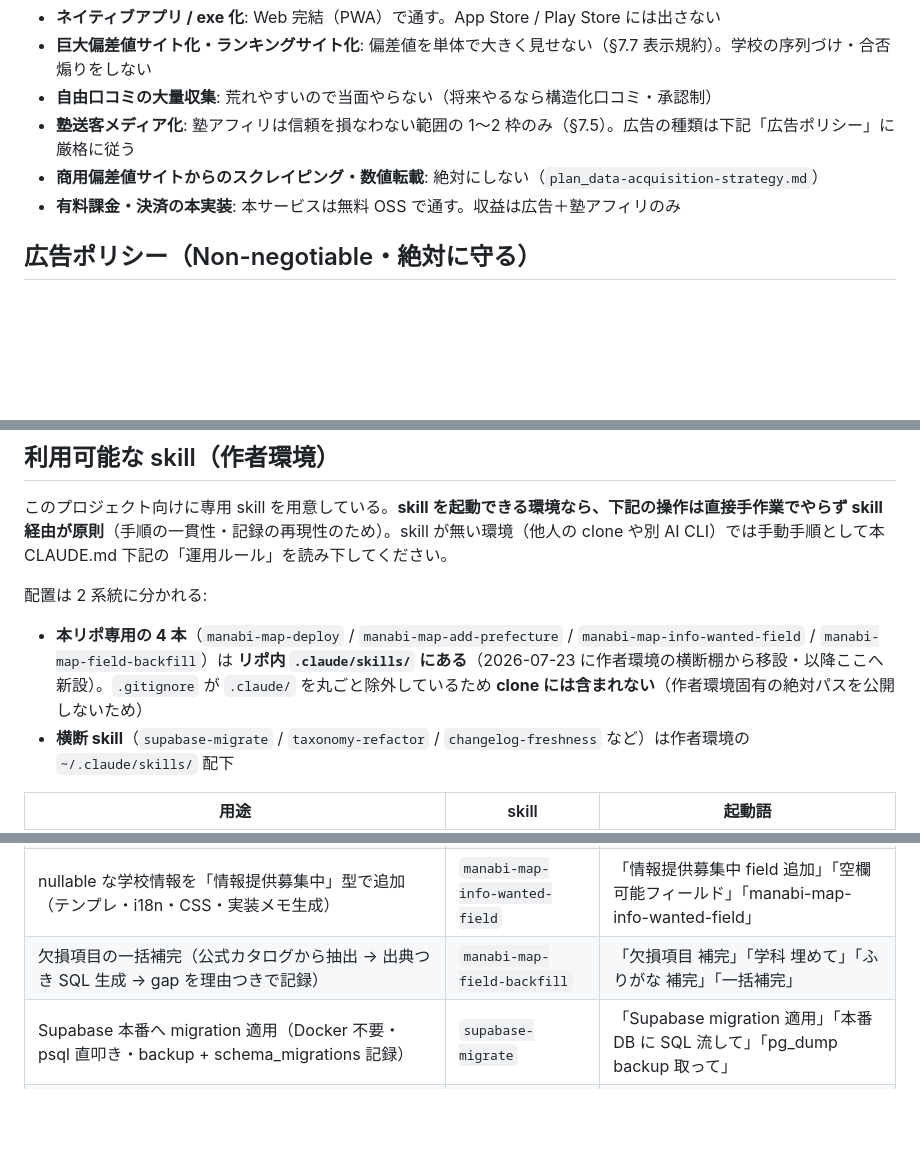
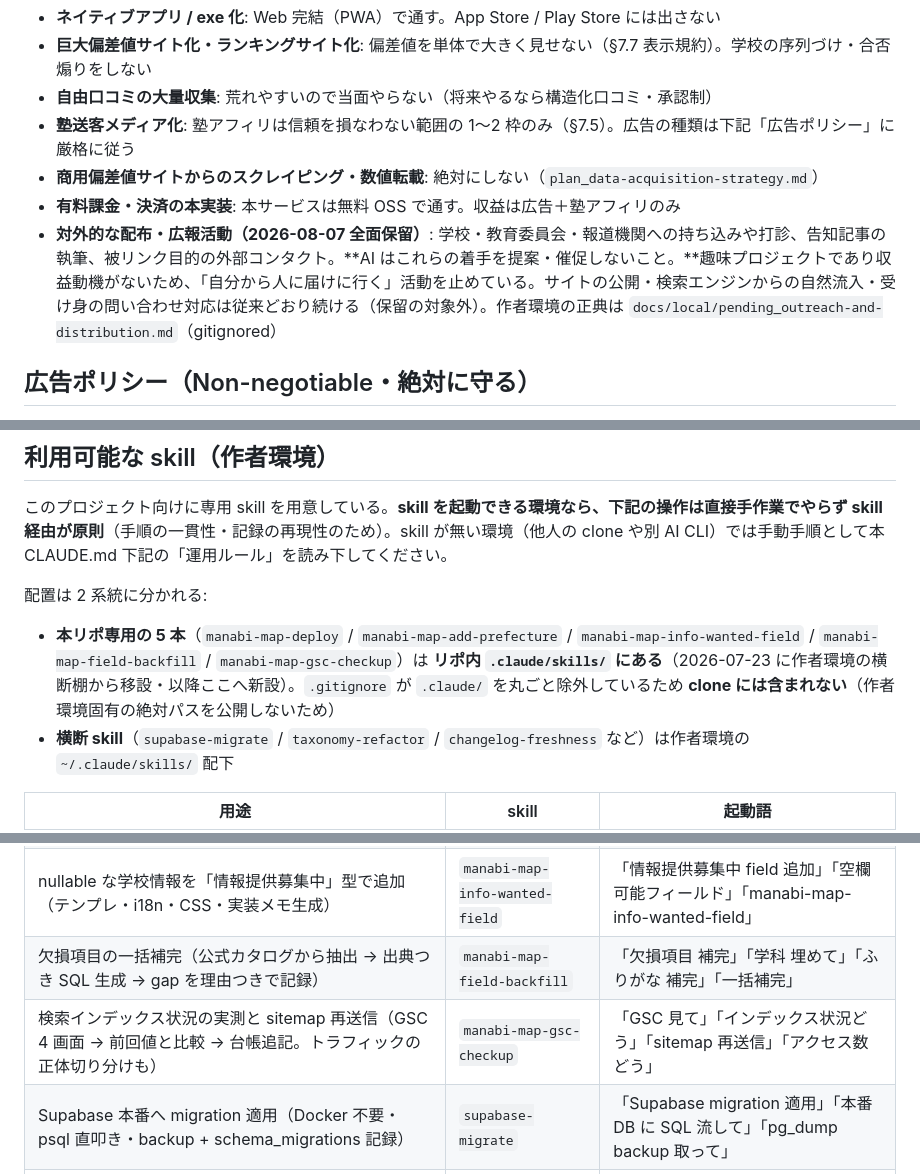
Before and after one commit to ishizakahiroshi/manabi-map, a Markdown page: CLAUDE.md, 3 parts joined by grey strips. Drawn GitHub-style; blank space fills up the shorter version.

Commit message:
docs: 対外的な配布・広報を保留し、GSC 確認 skill を登録する
「やらないこと（スコープ外）」に配布・広報の全面保留を追加した。学校・
教育委員会・報道機関への持ち込み、告知記事、被リンク目的の外部コンタクト
を止める。趣味プロジェクトで収益動機がないため「自分から人に届けに行く」
活動をしない判断。サイトの公開・自然流入・受け身の対応は従来どおり続ける。

AI がこの節を読むだけで催促が止まるようにするのが狙い。判断の経緯・止めた
範囲・再開条件は docs/local/pending_outreach-and-distribution.md（gitignored）
が正典。

あわせて repo skill manabi-map-gsc-checkup を skill 表に登録し、本リポ専用
skill の本数を 4 → 5 に更新した。

Co-Authored-By: Claude Opus 5 (1M context) <noreply@anthropic.com>

```diff
--- a/CLAUDE.md
+++ b/CLAUDE.md
@@ -20,6 +20,7 @@ AI からの機能追加打診を防ぐため、明示的に切り捨ててい
 - **塾送客メディア化**: 塾アフィリは信頼を損なわない範囲の 1〜2 枠のみ（§7.5）。広告の種類は下記「広告ポリシー」に厳格に従う
 - **商用偏差値サイトからのスクレイピング・数値転載**: 絶対にしない（`plan_data-acquisition-strategy.md`）
 - **有料課金・決済の本実装**: 本サービスは無料 OSS で通す。収益は広告＋塾アフィリのみ
+- **対外的な配布・広報活動（2026-08-07 全面保留）**: 学校・教育委員会・報道機関への持ち込みや打診、告知記事の執筆、被リンク目的の外部コンタクト。**AI はこれらの着手を提案・催促しないこと。**趣味プロジェクトであり収益動機がないため、「自分から人に届けに行く」活動を止めている。サイトの公開・検索エンジンからの自然流入・受け身の問い合わせ対応は従来どおり続ける（保留の対象外）。作者環境の正典は `docs/local/pending_outreach-and-distribution.md`（gitignored）
 
 ## 広告ポリシー（Non-negotiable・絶対に守る）
 
@@ -166,7 +167,7 @@ Cloudflare / Supabase / Google Search Console / GitHub Secrets の設定は、**
 
 配置は 2 系統に分かれる:
 
-- **本リポ専用の 4 本**（`manabi-map-deploy` / `manabi-map-add-prefecture` / `manabi-map-info-wanted-field` / `manabi-map-field-backfill`）は **リポ内 `.claude/skills/` にある**（2026-07-23 に作者環境の横断棚から移設・以降ここへ新設）。`.gitignore` が `.claude/` を丸ごと除外しているため **clone には含まれない**（作者環境固有の絶対パスを公開しないため）
+- **本リポ専用の 5 本**（`manabi-map-deploy` / `manabi-map-add-prefecture` / `manabi-map-info-wanted-field` / `manabi-map-field-backfill` / `manabi-map-gsc-checkup`）は **リポ内 `.claude/skills/` にある**（2026-07-23 に作者環境の横断棚から移設・以降ここへ新設）。`.gitignore` が `.claude/` を丸ごと除外しているため **clone には含まれない**（作者環境固有の絶対パスを公開しないため）
 - **横断 skill**（`supabase-migrate` / `taxonomy-refactor` / `changelog-freshness` など）は作者環境の `~/.claude/skills/` 配下
 
 | 用途 | skill | 起動語 |
@@ -175,6 +176,7 @@ Cloudflare / Supabase / Google Search Console / GitHub Secrets の設定は、**
 | 新県データ投入（schools SQL + deviation SQL + 校パターン再分類 + course_type_master 確認） | `manabi-map-add-prefecture` | 「◯◯県 追加」「manabi-map に◯◯県入れて」「新県 データ投入」 |
 | nullable な学校情報を「情報提供募集中」型で追加（テンプレ・i18n・CSS・実装メモ生成） | `manabi-map-info-wanted-field` | 「情報提供募集中 field 追加」「空欄可能フィールド」「manabi-map-info-wanted-field」 |
 | 欠損項目の一括補完（公式カタログから抽出 → 出典つき SQL 生成 → gap を理由つきで記録） | `manabi-map-field-backfill` | 「欠損項目 補完」「学科 埋めて」「ふりがな 補完」「一括補完」 |
+| 検索インデックス状況の実測と sitemap 再送信（GSC 4 画面 → 前回値と比較 → 台帳追記。トラフィックの正体切り分けも） | `manabi-map-gsc-checkup` | 「GSC 見て」「インデックス状況どう」「sitemap 再送信」「アクセス数どう」 |
 | Supabase 本番へ migration 適用（Docker 不要・psql 直叩き・backup + schema_migrations 記録） | `supabase-migrate` | 「Supabase migration 適用」「本番 DB に SQL 流して」「pg_dump backup 取って」 |
 | フリーテキスト分類列 → master + FK + trigger 化（表記ゆれ・分類漏れ対策） | `taxonomy-refactor` | 「分類を master 化」「course_type refactor」「表記ゆれ対策」 |
 
```
